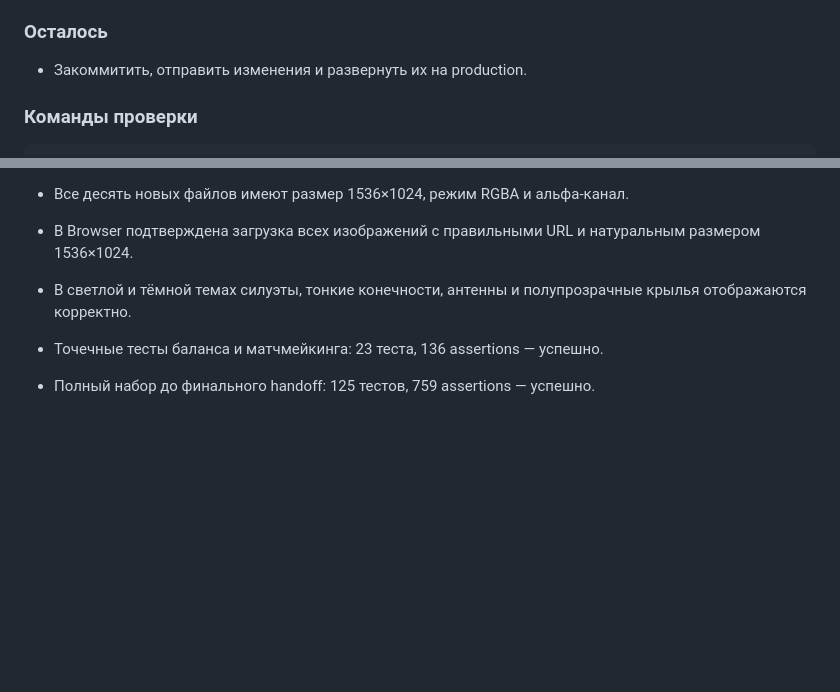
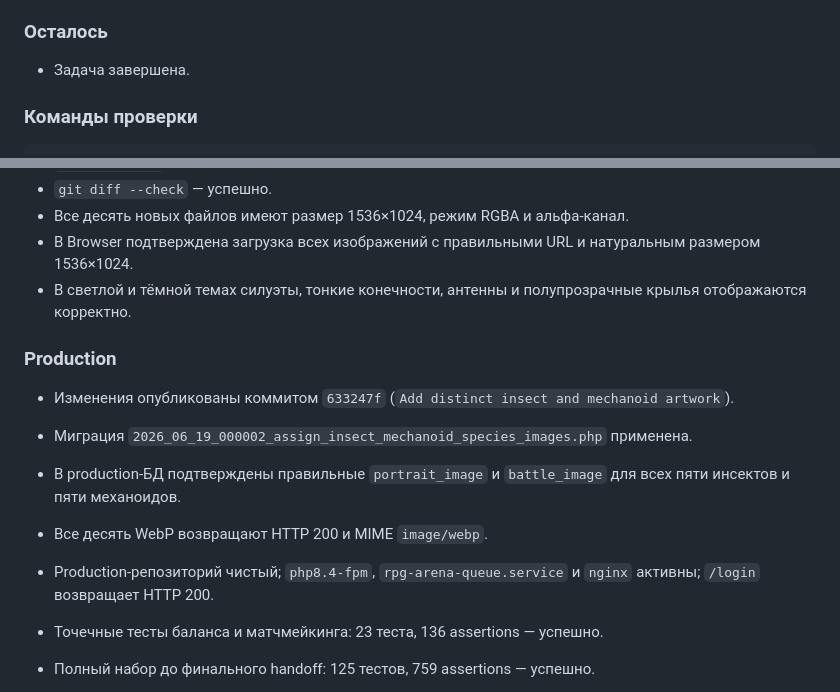
Before and after one commit to eugenmorok/juj, a Markdown page: HANDOFF.md, 2 parts joined by grey strips. Rendered like a GitHub page; blank space fills up the shorter version.

Commit message:
Record insect and mechanoid deployment

```diff
--- a/HANDOFF.md
+++ b/HANDOFF.md
@@ -134,7 +134,7 @@ git diff --check
 
 ### Осталось
 
-- Закоммитить, отправить изменения и развернуть их на production.
+- Задача завершена.
 
 ### Команды проверки
 
@@ -156,6 +156,14 @@ git diff --check
 - Все десять новых файлов имеют размер 1536×1024, режим RGBA и альфа-канал.
 - В Browser подтверждена загрузка всех изображений с правильными URL и натуральным размером 1536×1024.
 - В светлой и тёмной темах силуэты, тонкие конечности, антенны и полупрозрачные крылья отображаются корректно.
+
+### Production
+
+- Изменения опубликованы коммитом `633247f` (`Add distinct insect and mechanoid artwork`).
+- Миграция `2026_06_19_000002_assign_insect_mechanoid_species_images.php` применена.
+- В production-БД подтверждены правильные `portrait_image` и `battle_image` для всех пяти инсектов и пяти механоидов.
+- Все десять WebP возвращают HTTP 200 и MIME `image/webp`.
+- Production-репозиторий чистый; `php8.4-fpm`, `rpg-arena-queue.service` и `nginx` активны; `/login` возвращает HTTP 200.
 
 - Точечные тесты баланса и матчмейкинга: 23 теста, 136 assertions — успешно.
 - Полный набор до финального handoff: 125 тестов, 759 assertions — успешно.
```
